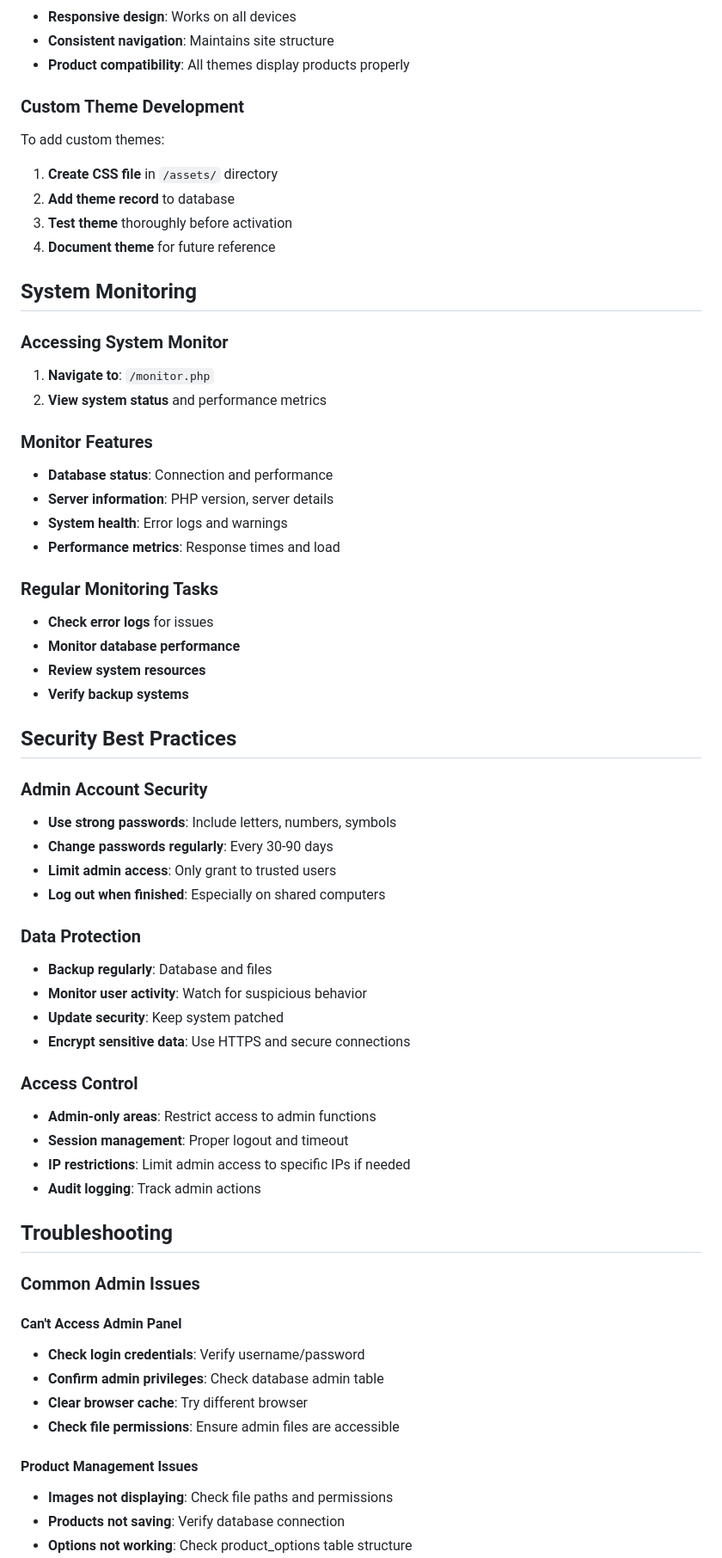
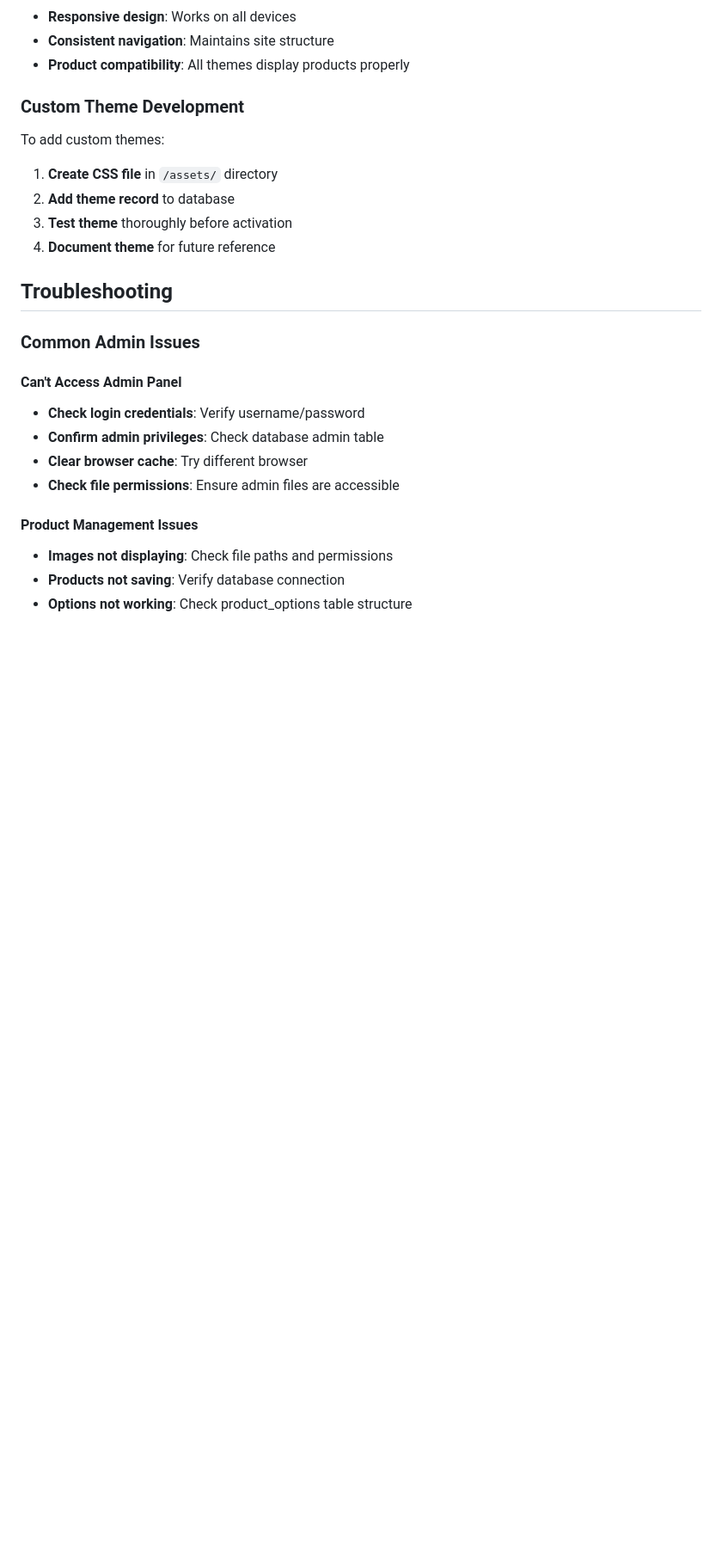
Before and after one commit to brettadams0/TechNest, a Markdown page: ADMIN_USER_GUIDE.md, the part around one of its changes. Shown at 86% size. Drawn GitHub-style; blank space fills up the shorter version.

```diff
--- a/ADMIN_USER_GUIDE.md
+++ b/ADMIN_USER_GUIDE.md
@@ -236,44 +209,6 @@ To add custom themes:
 3. **Test theme** thoroughly before activation
 4. **Document theme** for future reference
 
-## System Monitoring
-
-### Accessing System Monitor
-1. **Navigate to**: `/monitor.php`
-2. **View system status** and performance metrics
-
-### Monitor Features
-- **Database status**: Connection and performance
-- **Server information**: PHP version, server details
-- **System health**: Error logs and warnings
-- **Performance metrics**: Response times and load
-
-### Regular Monitoring Tasks
-- **Check error logs** for issues
-- **Monitor database performance**
-- **Review system resources**
-- **Verify backup systems**
-
-## Security Best Practices
-
-### Admin Account Security
-- **Use strong passwords**: Include letters, numbers, symbols
-- **Change passwords regularly**: Every 30-90 days
-- **Limit admin access**: Only grant to trusted users
-- **Log out when finished**: Especially on shared computers
-
-### Data Protection
-- **Backup regularly**: Database and files
-- **Monitor user activity**: Watch for suspicious behavior
-- **Update security**: Keep system patched
-- **Encrypt sensitive data**: Use HTTPS and secure connections
-
-### Access Control
-- **Admin-only areas**: Restrict access to admin functions
-- **Session management**: Proper logout and timeout
-- **IP restrictions**: Limit admin access to specific IPs if needed
-- **Audit logging**: Track admin actions
-
 ## Troubleshooting
 
 ### Common Admin Issues
```
Also changed, not shown: other parts of ADMIN_USER_GUIDE.md (+2 -67 lines).
